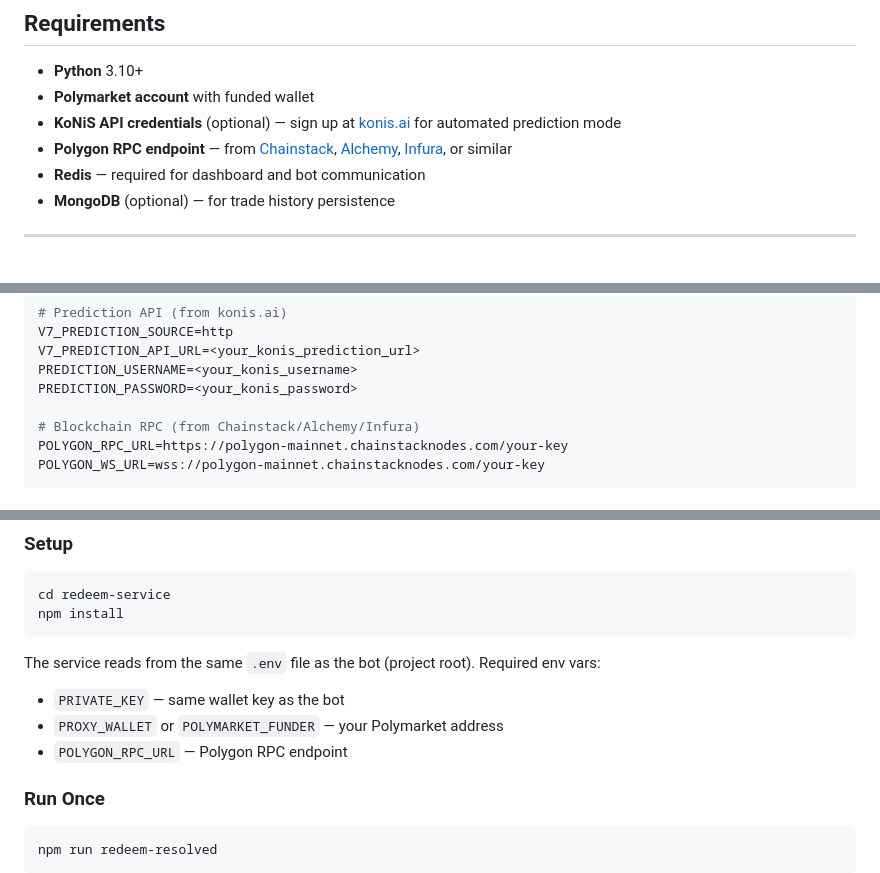
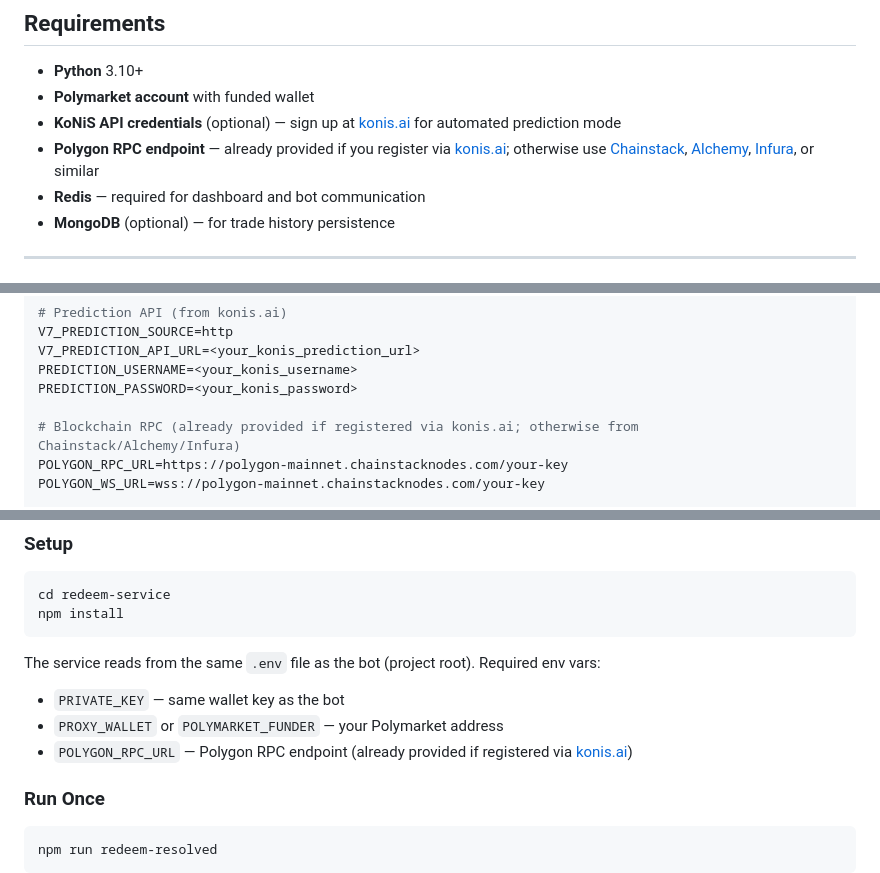
Before and after one commit to volyminhnhan/polymarket-opensource-trading-bot, a Markdown page: README.md, 3 parts joined by grey strips. GitHub-like rendering.

Commit message:
docs: note Polygon RPC is provided for konis.ai registrants

```diff
--- a/README.md
+++ b/README.md
@@ -242,7 +242,7 @@ mr-konis-pol-bot/
 - **Python** 3.10+
 - **Polymarket account** with funded wallet
 - **KoNiS API credentials** (optional) — sign up at [konis.ai](https://konis.ai) for automated prediction mode
-- **Polygon RPC endpoint** — from [Chainstack](https://chainstack.com), [Alchemy](https://alchemy.com), [Infura](https://infura.io), or similar
+- **Polygon RPC endpoint** — already provided if you register via [konis.ai](https://konis.ai); otherwise use [Chainstack](https://chainstack.com), [Alchemy](https://alchemy.com), [Infura](https://infura.io), or similar
 - **Redis** — required for dashboard and bot communication
 - **MongoDB** (optional) — for trade history persistence
 
@@ -367,7 +367,7 @@ V7_PREDICTION_API_URL=<your_konis_prediction_url>
 PREDICTION_USERNAME=<your_konis_username>
 PREDICTION_PASSWORD=<your_konis_password>
 
-# Blockchain RPC (from Chainstack/Alchemy/Infura)
+# Blockchain RPC (already provided if registered via konis.ai; otherwise from Chainstack/Alchemy/Infura)
 POLYGON_RPC_URL=https://polygon-mainnet.chainstacknodes.com/your-key
 POLYGON_WS_URL=wss://polygon-mainnet.chainstacknodes.com/your-key
 
@@ -655,7 +655,7 @@ npm install
 The service reads from the same `.env` file as the bot (project root). Required env vars:
 - `PRIVATE_KEY` — same wallet key as the bot
 - `PROXY_WALLET` or `POLYMARKET_FUNDER` — your Polymarket address
-- `POLYGON_RPC_URL` — Polygon RPC endpoint
+- `POLYGON_RPC_URL` — Polygon RPC endpoint (already provided if registered via [konis.ai](https://konis.ai))
 
 ### Run Once
 
```
Also changed, not shown: other parts of README.md (+1 -1 lines).
